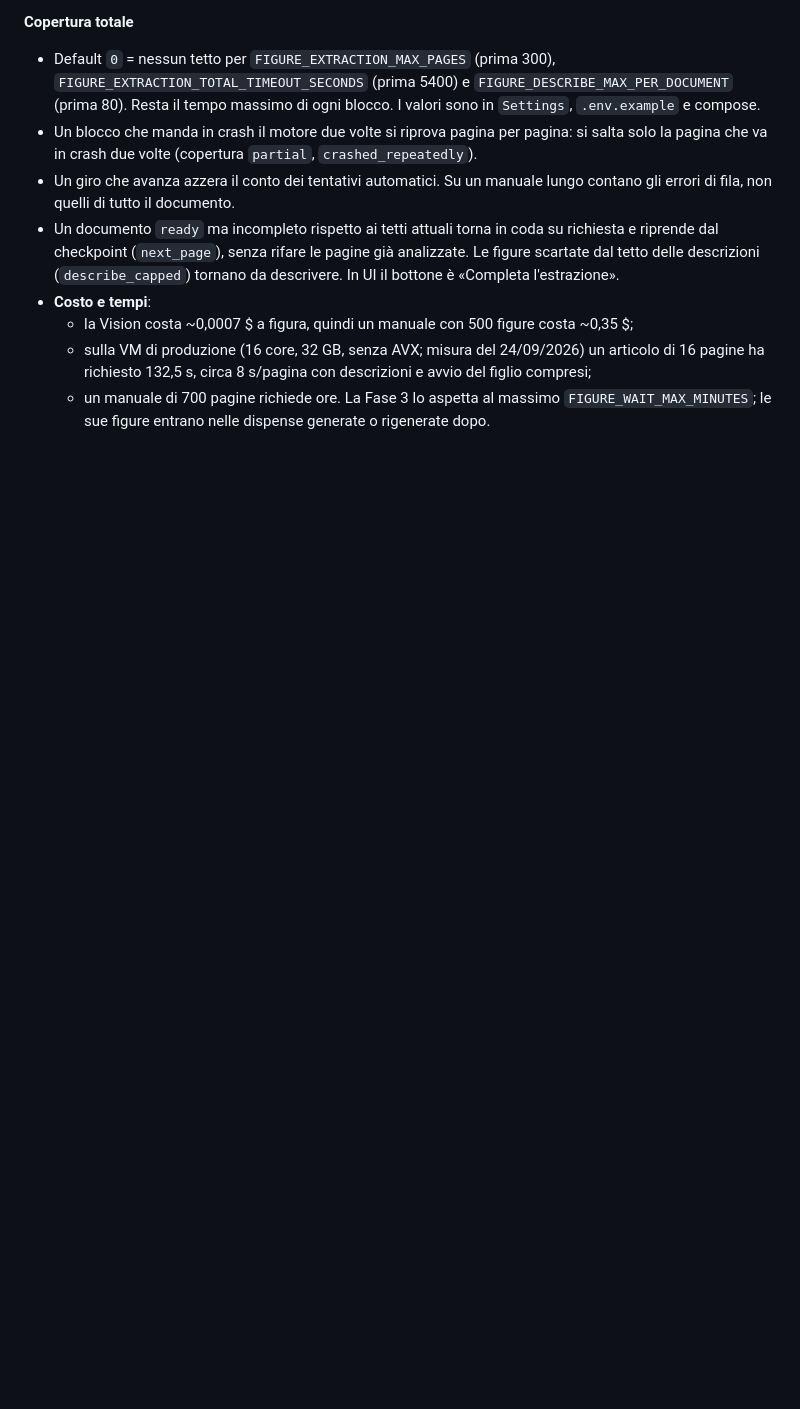
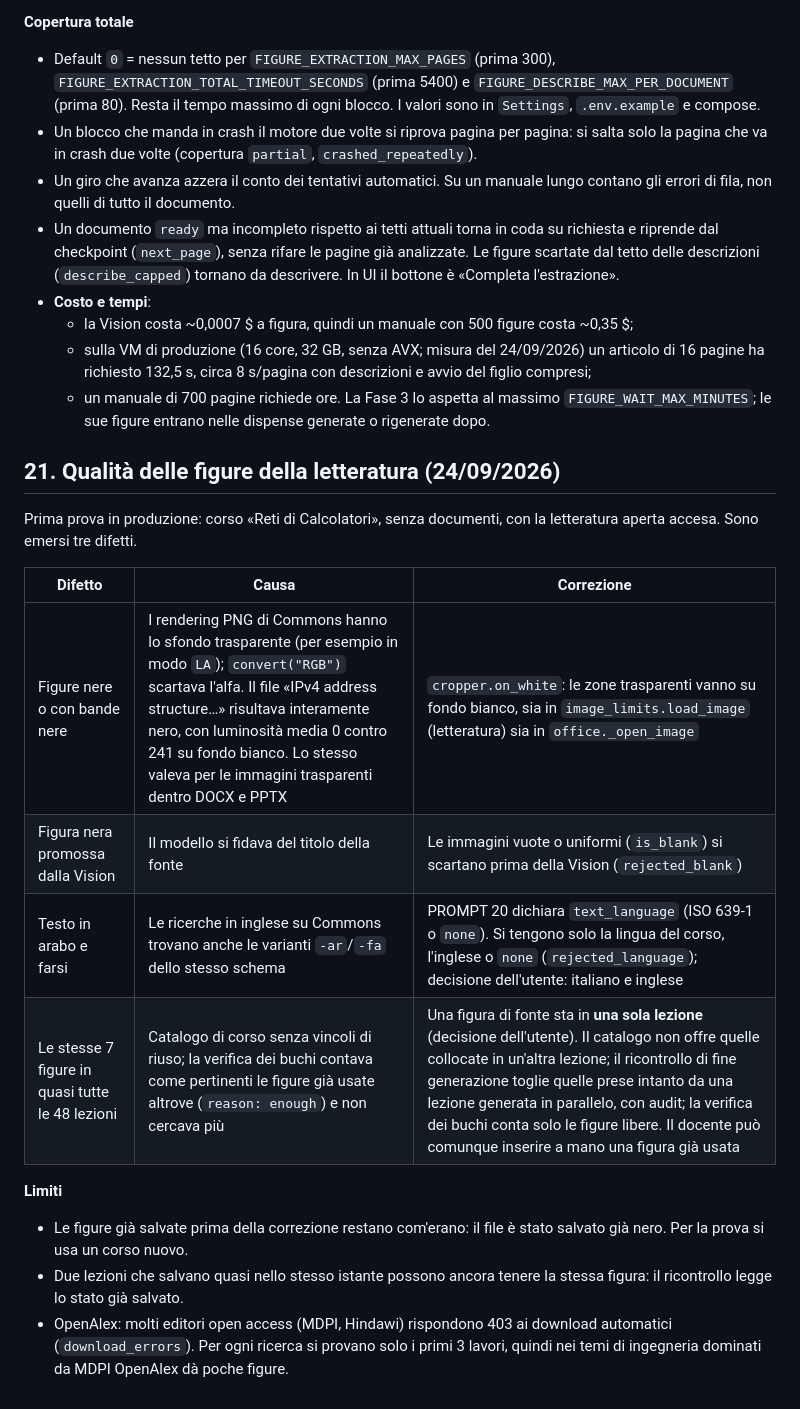
Before and after one commit to micheleDibi/a4u, a Markdown page: docs/courses/18-literature-figures.md, the part around the change. Drawn GitHub-style; blank space fills up the shorter version.

Commit message:
docs: qualità delle figure della letteratura dopo la prima prova in produzione (doc 18 §21)

```diff
--- a/docs/courses/18-literature-figures.md
+++ b/docs/courses/18-literature-figures.md
@@ -779,3 +779,25 @@ Decisioni dell'utente dopo il primo rilascio, prese con il docente.
   - un manuale di 700 pagine richiede ore. La Fase 3 lo aspetta al
     massimo `FIGURE_WAIT_MAX_MINUTES`; le sue figure entrano nelle
     dispense generate o rigenerate dopo.
+
+## 21. Qualità delle figure della letteratura (24/09/2026)
+
+Prima prova in produzione: corso «Reti di Calcolatori», senza documenti,
+con la letteratura aperta accesa. Sono emersi tre difetti.
+
+| Difetto | Causa | Correzione |
+|---|---|---|
+| Figure nere o con bande nere | I rendering PNG di Commons hanno lo sfondo trasparente (per esempio in modo `LA`); `convert("RGB")` scartava l'alfa. Il file «IPv4 address structure…» risultava interamente nero, con luminosità media 0 contro 241 su fondo bianco. Lo stesso valeva per le immagini trasparenti dentro DOCX e PPTX | `cropper.on_white`: le zone trasparenti vanno su fondo bianco, sia in `image_limits.load_image` (letteratura) sia in `office._open_image` |
+| Figura nera promossa dalla Vision | Il modello si fidava del titolo della fonte | Le immagini vuote o uniformi (`is_blank`) si scartano prima della Vision (`rejected_blank`) |
+| Testo in arabo e farsi | Le ricerche in inglese su Commons trovano anche le varianti `-ar`/`-fa` dello stesso schema | PROMPT 20 dichiara `text_language` (ISO 639-1 o `none`). Si tengono solo la lingua del corso, l'inglese o `none` (`rejected_language`); decisione dell'utente: italiano e inglese |
+| Le stesse 7 figure in quasi tutte le 48 lezioni | Catalogo di corso senza vincoli di riuso; la verifica dei buchi contava come pertinenti le figure già usate altrove (`reason: enough`) e non cercava più | Una figura di fonte sta in **una sola lezione** (decisione dell'utente). Il catalogo non offre quelle collocate in un'altra lezione; il ricontrollo di fine generazione toglie quelle prese intanto da una lezione generata in parallelo, con audit; la verifica dei buchi conta solo le figure libere. Il docente può comunque inserire a mano una figura già usata |
+
+**Limiti**
+- Le figure già salvate prima della correzione restano com'erano: il file
+  è stato salvato già nero. Per la prova si usa un corso nuovo.
+- Due lezioni che salvano quasi nello stesso istante possono ancora
+  tenere la stessa figura: il ricontrollo legge lo stato già salvato.
+- OpenAlex: molti editori open access (MDPI, Hindawi) rispondono 403 ai
+  download automatici (`download_errors`). Per ogni ricerca si provano
+  solo i primi 3 lavori, quindi nei temi di ingegneria dominati da MDPI
+  OpenAlex dà poche figure.
```
